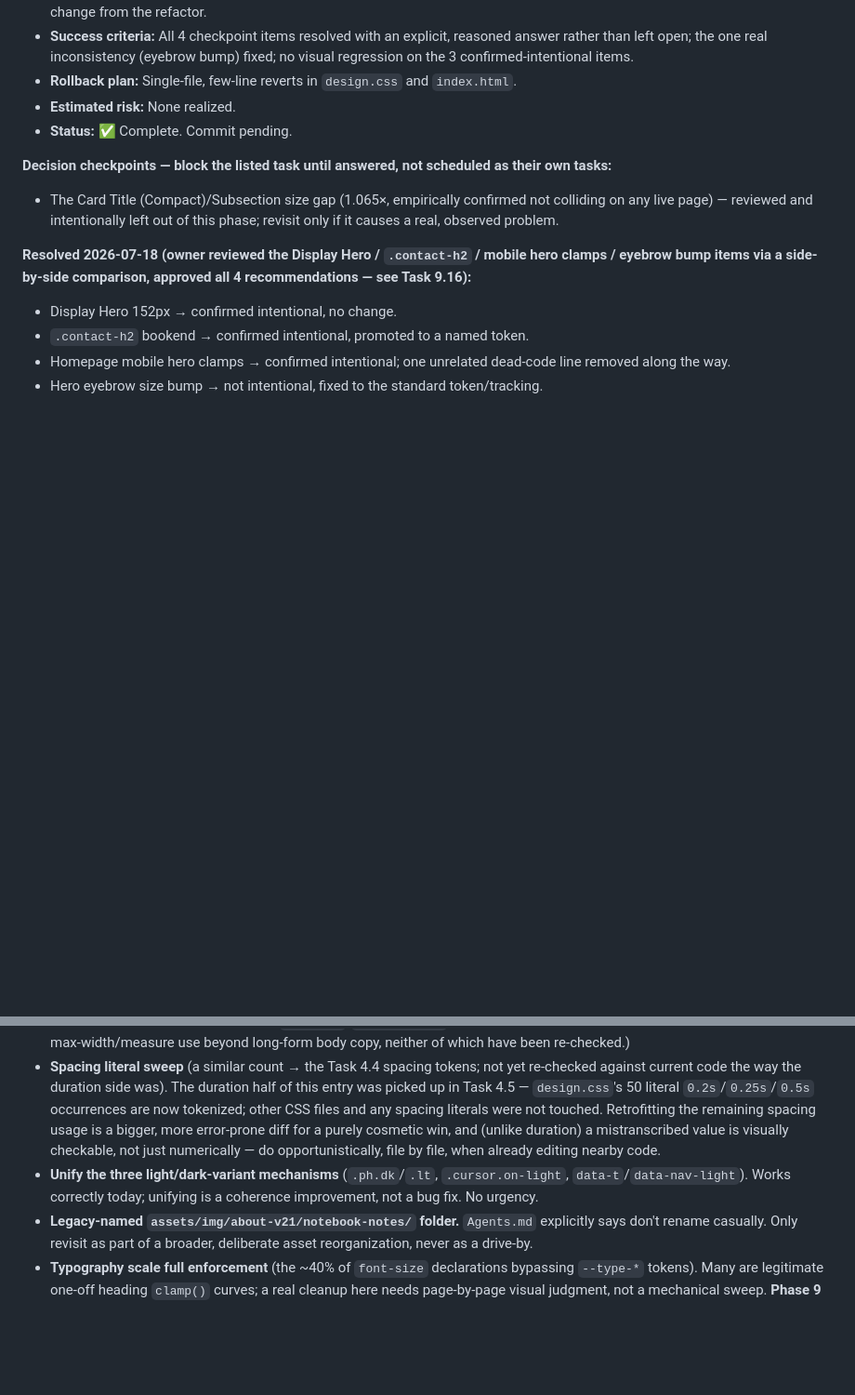
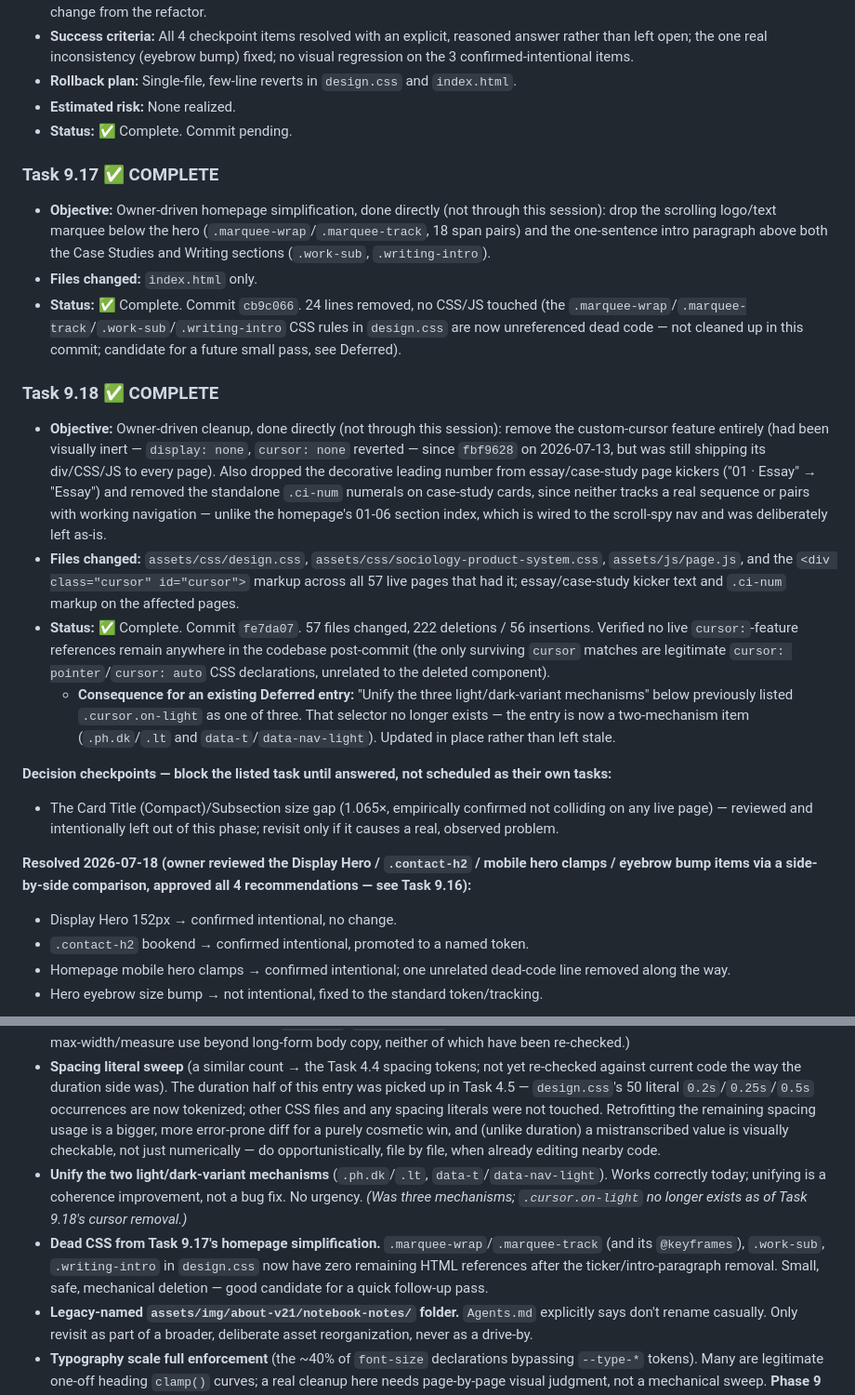
Before and after one commit to VedaVajpeyi/vedavajpeyi.github.io, a Markdown page: ENGINEERING_ROADMAP.md, 2 parts joined by grey strips. Shown at 93% size. GitHub-like rendering; blank space fills up the shorter version.

Commit message:
Log Tasks 9.17-9.18 (owner-driven homepage/cursor cleanup, done outside this session)
Backfills roadmap entries for commits cb9c066 and fe7da07. Also updates
the light/dark-mechanism Deferred note (now 2 mechanisms, not 3, since
.cursor.on-light no longer exists) and adds a new small Deferred item for
the dead marquee/work-sub/writing-intro CSS left behind by Task 9.17.

Co-Authored-By: Claude Sonnet 5 <noreply@anthropic.com>

```diff
--- a/ENGINEERING_ROADMAP.md
+++ b/ENGINEERING_ROADMAP.md
@@ -721,6 +721,17 @@ Executes the remaining findings from this session's typography audit / Design Sy
 - **Estimated risk:** None realized.
 - **Status:** ✅ Complete. Commit pending.
 
+### Task 9.17 ✅ COMPLETE
+- **Objective:** Owner-driven homepage simplification, done directly (not through this session): drop the scrolling logo/text marquee below the hero (`.marquee-wrap`/`.marquee-track`, 18 span pairs) and the one-sentence intro paragraph above both the Case Studies and Writing sections (`.work-sub`, `.writing-intro`).
+- **Files changed:** `index.html` only.
+- **Status:** ✅ Complete. Commit `cb9c066`. 24 lines removed, no CSS/JS touched (the `.marquee-wrap`/`.marquee-track`/`.work-sub`/`.writing-intro` CSS rules in `design.css` are now unreferenced dead code — not cleaned up in this commit; candidate for a future small pass, see Deferred).
+
+### Task 9.18 ✅ COMPLETE
+- **Objective:** Owner-driven cleanup, done directly (not through this session): remove the custom-cursor feature entirely (had been visually inert — `display: none`, `cursor: none` reverted — since `fbf9628` on 2026-07-13, but was still shipping its div/CSS/JS to every page). Also dropped the decorative leading number from essay/case-study page kickers ("01 · Essay" → "Essay") and removed the standalone `.ci-num` numerals on case-study cards, since neither tracks a real sequence or pairs with working navigation — unlike the homepage's 01-06 section index, which is wired to the scroll-spy nav and was deliberately left as-is.
+- **Files changed:** `assets/css/design.css`, `assets/css/sociology-product-system.css`, `assets/js/page.js`, and the `<div class="cursor" id="cursor">` markup across all 57 live pages that had it; essay/case-study kicker text and `.ci-num` markup on the affected pages.
+- **Status:** ✅ Complete. Commit `fe7da07`. 57 files changed, 222 deletions / 56 insertions. Verified no live `cursor:`-feature references remain anywhere in the codebase post-commit (the only surviving `cursor` matches are legitimate `cursor: pointer`/`cursor: auto` CSS declarations, unrelated to the deleted component).
+  - **Consequence for an existing Deferred entry:** "Unify the three light/dark-variant mechanisms" below previously listed `.cursor.on-light` as one of three. That selector no longer exists — the entry is now a two-mechanism item (`.ph.dk`/`.lt` and `data-t`/`data-nav-light`). Updated in place rather than left stale.
+
 **Decision checkpoints — block the listed task until answered, not scheduled as their own tasks:**
 - The Card Title (Compact)/Subsection size gap (1.065×, empirically confirmed not colliding on any live page) — reviewed and intentionally left out of this phase; revisit only if it causes a real, observed problem.
 
@@ -746,7 +757,8 @@ Executes the remaining findings from this session's typography audit / Design Sy
 - **Card component consolidation** (14 near-identical row/card implementations). Same shape of problem, larger. Right trigger: the next time a new card-like component is being built, not a standalone refactor of stable, working code.
 - **Shadow tokens, secondary max-width/measure scale.** Per the root-cause synthesis: imposing a scale where the data doesn't already cluster means inventing a canonical value, which is a design judgment call dressed as a refactor. Let tokens emerge from actually-recurring values the next few times these properties are touched. (Spacing itself got a core 8-value scale in Task 4.4 — the frequency data clustered more cleanly than originally assessed here. Reading measure specifically got one value, `--measure-body`, in Task 3.18 — not from value-frequency clustering like Task 4.4, but from external readability evidence (45–75 character range), scoped narrowly to `.prose p`/`.prose ul,ol` only. This entry now covers only shadow tokens and any *other* max-width/measure use beyond long-form body copy, neither of which have been re-checked.)
 - **Spacing literal sweep** (a similar count → the Task 4.4 spacing tokens; not yet re-checked against current code the way the duration side was). The duration half of this entry was picked up in Task 4.5 — `design.css`'s 50 literal `0.2s`/`0.25s`/`0.5s` occurrences are now tokenized; other CSS files and any spacing literals were not touched. Retrofitting the remaining spacing usage is a bigger, more error-prone diff for a purely cosmetic win, and (unlike duration) a mistranscribed value is visually checkable, not just numerically — do opportunistically, file by file, when already editing nearby code.
-- **Unify the three light/dark-variant mechanisms** (`.ph.dk`/`.lt`, `.cursor.on-light`, `data-t`/`data-nav-light`). Works correctly today; unifying is a coherence improvement, not a bug fix. No urgency.
+- **Unify the two light/dark-variant mechanisms** (`.ph.dk`/`.lt`, `data-t`/`data-nav-light`). Works correctly today; unifying is a coherence improvement, not a bug fix. No urgency. *(Was three mechanisms; `.cursor.on-light` no longer exists as of Task 9.18's cursor removal.)*
+- **Dead CSS from Task 9.17's homepage simplification.** `.marquee-wrap`/`.marquee-track` (and its `@keyframes`), `.work-sub`, `.writing-intro` in `design.css` now have zero remaining HTML references after the ticker/intro-paragraph removal. Small, safe, mechanical deletion — good candidate for a quick follow-up pass.
 - **Legacy-named `assets/img/about-v21/notebook-notes/` folder.** `Agents.md` explicitly says don't rename casually. Only revisit as part of a broader, deliberate asset reorganization, never as a drive-by.
 - **Typography scale full enforcement** (the ~40% of `font-size` declarations bypassing `--type-*` tokens). Many are legitimate one-off heading `clamp()` curves; a real cleanup here needs page-by-page visual judgment, not a mechanical sweep. **Phase 9 below is that page-by-page judgment pass** — this entry stays here until Phase 9 completes, then gets resolved into it rather than left as a stale parallel note.
 - **`.services-more-copy`/`.sxp-axis-note`/`.sxp-chip`'s literal `0.82rem`.** Found while investigating Task 9.7 (Caption token, closed with no action — see that entry). None of the three are captions; the `0.82rem` just doesn't match any existing token (closest is `--type-body-sm` at `0.9rem`). Small, low-priority — three call sites, no drift between them to resolve, just an unnamed value.
```
